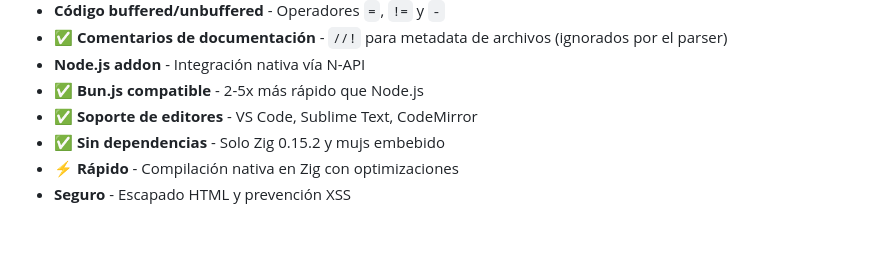
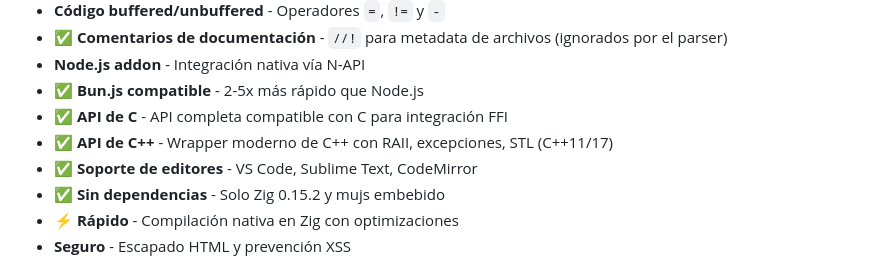
Before and after one commit to carlos-sweb/zig-pug, a Markdown page: README.es.md, the part around the change. Drawn GitHub-style; blank space fills up the shorter version.

```diff
--- a/README.es.md
+++ b/README.es.md
@@ -34,6 +34,8 @@ html(lang="en")
 - ✅ **Comentarios de documentación** - `//!` para metadata de archivos (ignorados por el parser)
 - **Node.js addon** - Integración nativa vía N-API
 - ✅ **Bun.js compatible** - 2-5x más rápido que Node.js
+- ✅ **API de C** - API completa compatible con C para integración FFI
+- ✅ **API de C++** - Wrapper moderno de C++ con RAII, excepciones, STL (C++11/17)
 - ✅ **Soporte de editores** - VS Code, Sublime Text, CodeMirror
 - ✅ **Sin dependencias** - Solo Zig 0.15.2 y mujs embebido
 - ⚡ **Rápido** - Compilación nativa en Zig con optimizaciones
```
Also changed, not shown: README.md (+2 -0 lines).
